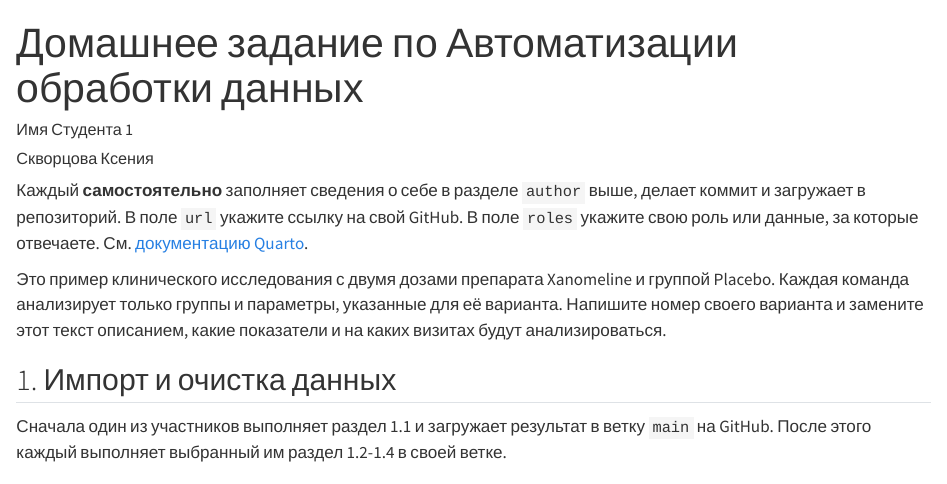
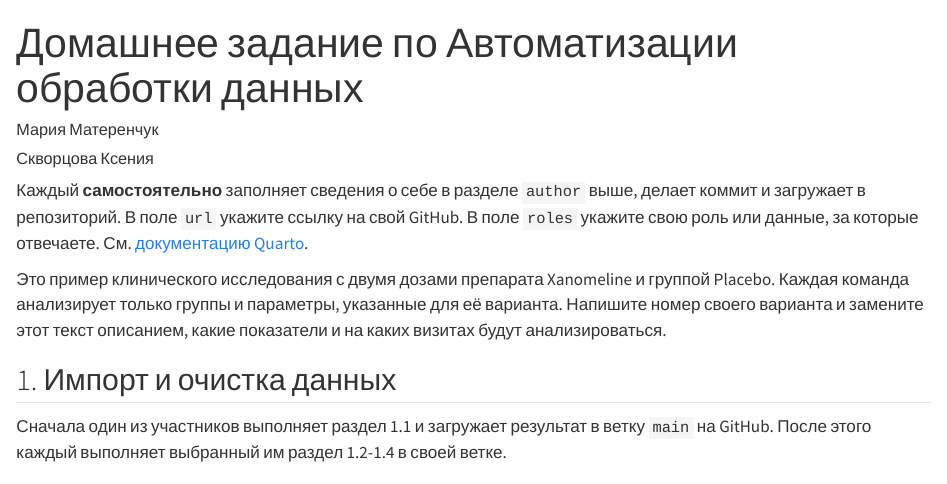
Before and after one commit to MariaMatter/R_automation_team_12, a Quarto document (homework.qmd): the page in a window 1100 px wide, from its top. Rendered offline with R 4.5, knitr and Pandoc in place of Quarto, with nearby package versions.

Commit message:
Write a role in homework.qmd

```diff
--- a/homework.qmd
+++ b/homework.qmd
@@ -1,9 +1,9 @@
 ---
 title: Домашнее задание по Автоматизации обработки данных
 author:
-   - name: Имя Студента 1
-     url: https://github.com/github-username-of-author-1
-     roles: Координатор
+   - name: Мария Матеренчук
+     url: https://github.com/gigithub.com/MariaMatter
+     roles: Координатор, Лабораторные изменения (1.2)
    - name: Скворцова Ксения
      url: https://github.com/Ksenia-Skvortsova
      roles: Пациенты (1.1)
```
